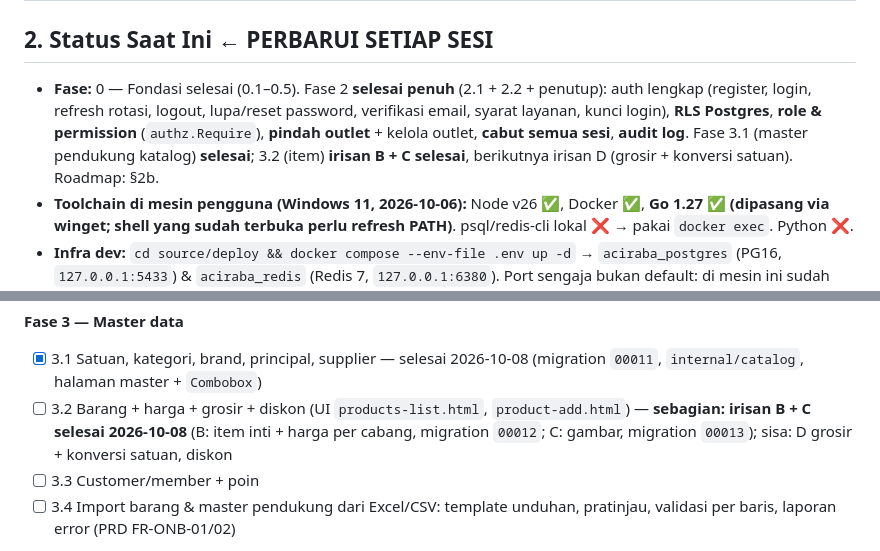
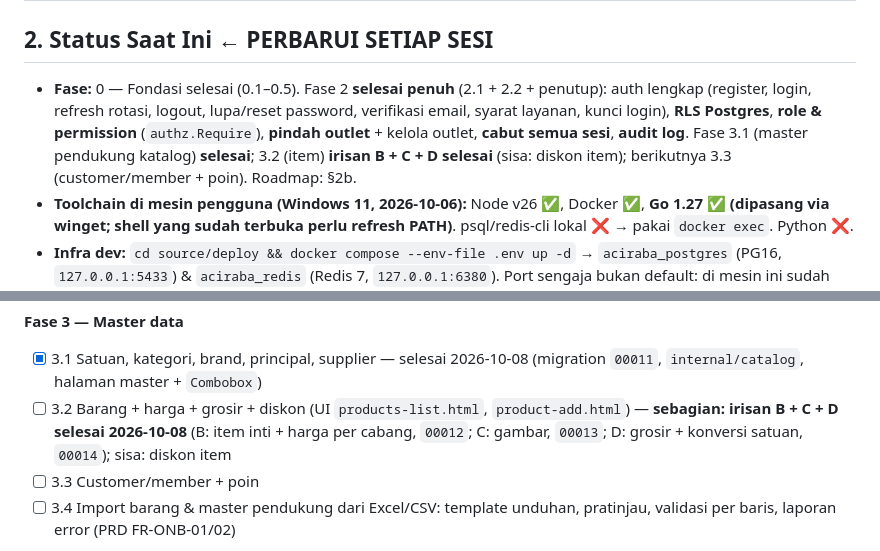
Before and after one commit to erayadigitalsolusindo/arus, a Markdown page: AGENTS.md, 2 parts joined by grey strips. GitHub-like rendering.

```diff
--- a/AGENTS.md
+++ b/AGENTS.md
@@ -27,7 +27,7 @@ Bahasa komunikasi dengan pengguna: **Bahasa Indonesia**. Identifier kode: Bahasa
 
 ## 2. Status Saat Ini  ← PERBARUI SETIAP SESI
 
-- **Fase:** 0 — Fondasi selesai (0.1–0.5). Fase 2 **selesai penuh** (2.1 + 2.2 + penutup): auth lengkap (register, login, refresh rotasi, logout, lupa/reset password, verifikasi email, syarat layanan, kunci login), **RLS Postgres**, **role & permission** (`authz.Require`), **pindah outlet** + kelola outlet, **cabut semua sesi**, **audit log**. Fase 3.1 (master pendukung katalog) **selesai**; 3.2 (item) **irisan B + C selesai**, berikutnya irisan D (grosir + konversi satuan). Roadmap: §2b.
+- **Fase:** 0 — Fondasi selesai (0.1–0.5). Fase 2 **selesai penuh** (2.1 + 2.2 + penutup): auth lengkap (register, login, refresh rotasi, logout, lupa/reset password, verifikasi email, syarat layanan, kunci login), **RLS Postgres**, **role & permission** (`authz.Require`), **pindah outlet** + kelola outlet, **cabut semua sesi**, **audit log**. Fase 3.1 (master pendukung katalog) **selesai**; 3.2 (item) **irisan B + C + D selesai** (sisa: diskon item); berikutnya 3.3 (customer/member + poin). Roadmap: §2b.
 - **Toolchain di mesin pengguna (Windows 11, 2026-10-06):** Node v26 ✅, Docker ✅, **Go 1.27 ✅ (dipasang via winget; shell yang sudah terbuka perlu refresh PATH)**. psql/redis-cli lokal ❌ → pakai `docker exec`. Python ❌.
 - **Infra dev:** `cd source/deploy && docker compose --env-file .env up -d` → `aciraba_postgres` (PG16, `127.0.0.1:5433`) & `aciraba_redis` (Redis 7, `127.0.0.1:6380`). Port sengaja bukan default: di mesin ini sudah ada container proyek lain (`eds_postgres` :6969, `eds_redis` :6379, folder `erp-docker/`) — jangan disentuh. Kredensial dev di `deploy/.env` & `backend/.env` (di-gitignore; contoh di `.env.example`).
 - **DB dev — dua role Postgres (RLS):** `MIGRATE_DATABASE_URL` = pemilik skema (hanya goose/admin; melewati RLS), `DATABASE_URL` = role runtime `aciraba_app` (bukan pemilik, tanpa BYPASSRLS → RLS selalu berlaku; dipakai API). Migration: `cd source/backend && goose -dir db/migrations postgres "$MIGRATE_DATABASE_URL" up`. Role `aciraba_app` dibuat sekali oleh superuser (di compose lewat `deploy/initdb/01-app-role.sh`; di `eds_postgres` dibuat manual). Test integrasi butuh `TEST_DATABASE_URL` (=aciraba_app), `TEST_ADMIN_DATABASE_URL` (=pemilik), `TEST_REDIS_URL`; tanpa itu test integrasi di-skip. Kode query dari `sqlc generate` (queries di `internal/<modul>/queries.sql`, hasil di `internal/gen`, dikomit). Mesin dev memakai Postgres `eds_postgres` :6969 (db `aciraba`) & Redis `eds_redis` db 1 (lihat `backend/.env`).
@@ -64,7 +64,7 @@ Aturan: kerjakan berurutan; jangan lompat fase tanpa persetujuan pengguna. Setia
 
 **Fase 3 — Master data**
 - [x] 3.1 Satuan, kategori, brand, principal, supplier — selesai 2026-10-08 (migration `00011`, `internal/catalog`, halaman master + `Combobox`)
-- [ ] 3.2 Barang + harga + grosir + diskon (UI `products-list.html`, `product-add.html`) — **sebagian: irisan B + C selesai 2026-10-08** (B: item inti + harga per cabang, migration `00012`; C: gambar, migration `00013`); sisa: D grosir + konversi satuan, diskon
+- [ ] 3.2 Barang + harga + grosir + diskon (UI `products-list.html`, `product-add.html`) — **sebagian: irisan B + C + D selesai 2026-10-08** (B: item inti + harga per cabang, `00012`; C: gambar, `00013`; D: grosir + konversi satuan, `00014`); sisa: diskon item
 - [ ] 3.3 Customer/member + poin
 - [ ] 3.4 Import barang & master pendukung dari Excel/CSV: template unduhan, pratinjau, validasi per baris, laporan error (PRD FR-ONB-01/02)
 
```
Also changed, not shown: other parts of AGENTS.md (+3 -1 lines).
